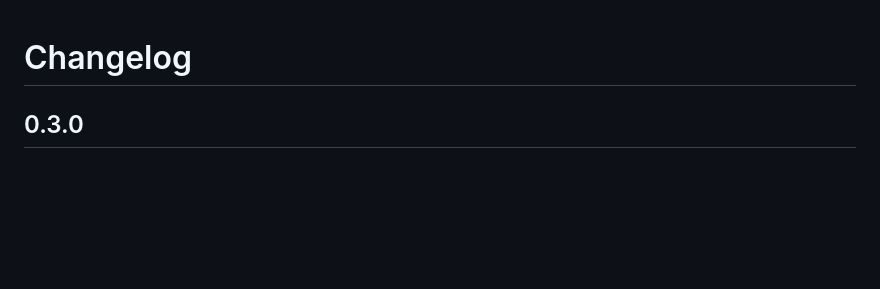
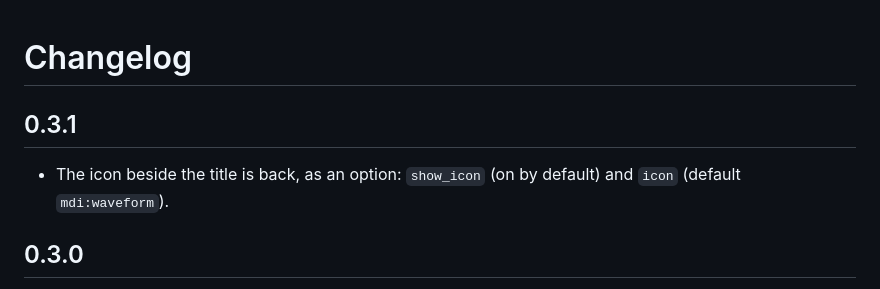
Before and after one commit to FortranFour/soundscape, a Markdown page: CHANGELOG.md, the part around the change. Drawn GitHub-style; blank space fills up the shorter version.

```diff
--- a/CHANGELOG.md
+++ b/CHANGELOG.md
@@ -1,4 +1,8 @@
 # Changelog
+
+## 0.3.1
+
+- The icon beside the title is back, as an option: `show_icon` (on by default) and `icon` (default `mdi:waveform`).
 
 ## 0.3.0
 
```
Also changed, not shown: README.md (+3 -0 lines), docs/card-dark.png, docs/card-light.png, 3 other files.
